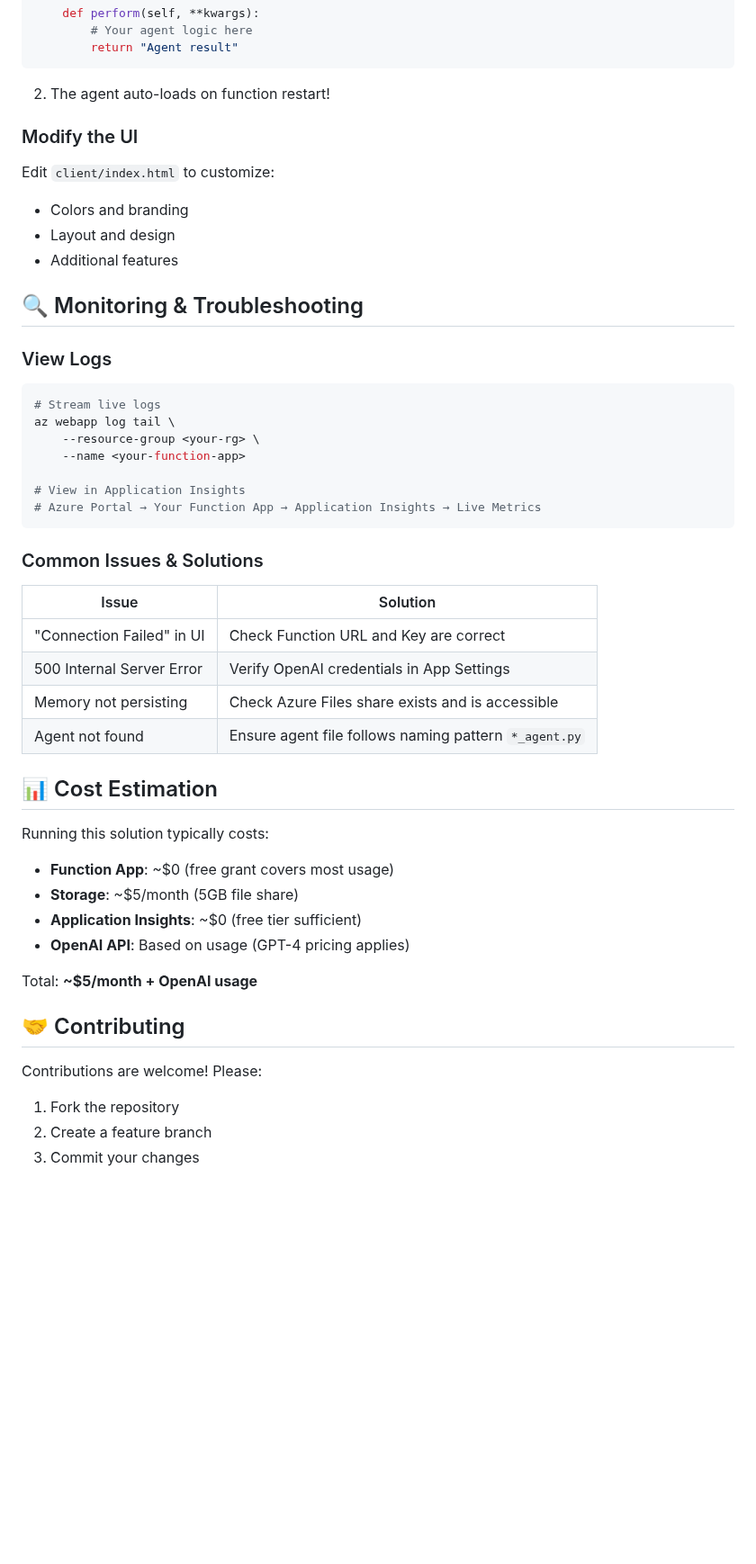
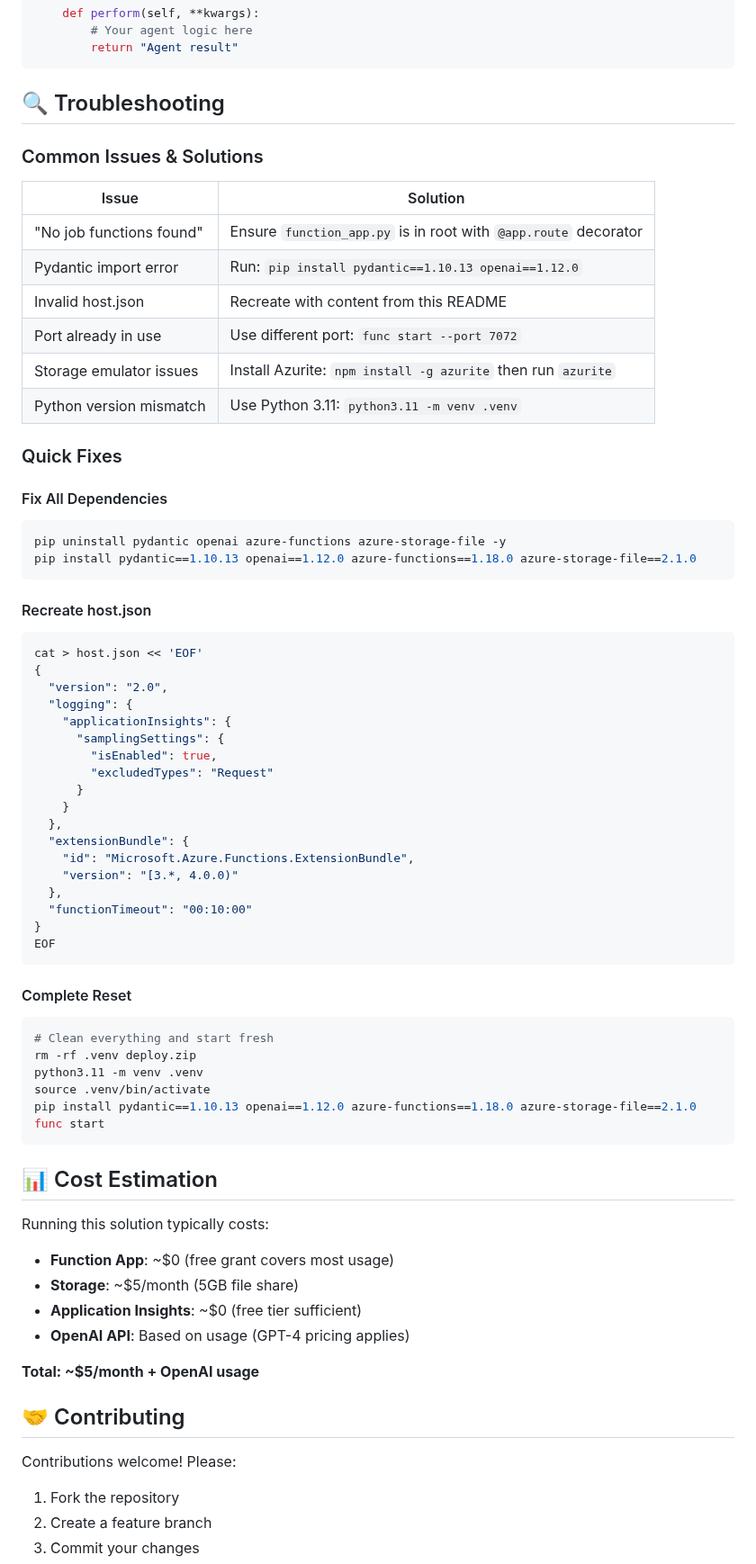
Before and after one commit to kody-w/Copilot-Agent-365, a Markdown page: README.md, the part around one of its changes. Shown at 90% size. Rendered like a GitHub page; blank space fills up the shorter version.

````diff
--- a/README.md
+++ b/README.md
@@ -179,35 +318,58 @@ class MyCustomAgent(BasicAgent):
         return "Agent result"
 ```
 
-2. The agent auto-loads on function restart!
-
-### Modify the UI
-Edit `client/index.html` to customize:
-- Colors and branding
-- Layout and design
-- Additional features
-
-## 🔍 Monitoring & Troubleshooting
-
-### View Logs
-```bash
-# Stream live logs
-az webapp log tail \
-    --resource-group <your-rg> \
-    --name <your-function-app>
-
-# View in Application Insights
-# Azure Portal → Your Function App → Application Insights → Live Metrics
-```
+## 🔍 Troubleshooting
 
 ### Common Issues & Solutions
 
 | Issue | Solution |
 |-------|----------|
-| "Connection Failed" in UI | Check Function URL and Key are correct |
-| 500 Internal Server Error | Verify OpenAI credentials in App Settings |
-| Memory not persisting | Check Azure Files share exists and is accessible |
-| Agent not found | Ensure agent file follows naming pattern `*_agent.py` |
+| "No job functions found" | Ensure `function_app.py` is in root with `@app.route` decorator |
+| Pydantic import error | Run: `pip install pydantic==1.10.13 openai==1.12.0` |
+| Invalid host.json | Recreate with content from this README |
+| Port already in use | Use different port: `func start --port 7072` |
+| Storage emulator issues | Install Azurite: `npm install -g azurite` then run `azurite` |
+| Python version mismatch | Use Python 3.11: `python3.11 -m venv .venv` |
+
+### Quick Fixes
+
+#### Fix All Dependencies
+```bash
+pip uninstall pydantic openai azure-functions azure-storage-file -y
+pip install pydantic==1.10.13 openai==1.12.0 azure-functions==1.18.0 azure-storage-file==2.1.0
+```
+
+#### Recreate host.json
+```bash
+cat > host.json << 'EOF'
+{
+  "version": "2.0",
+  "logging": {
+    "applicationInsights": {
+      "samplingSettings": {
+        "isEnabled": true,
+        "excludedTypes": "Request"
+      }
+    }
+  },
+  "extensionBundle": {
+    "id": "Microsoft.Azure.Functions.ExtensionBundle",
+    "version": "[3.*, 4.0.0)"
+  },
+  "functionTimeout": "00:10:00"
+}
+EOF
+```
+
+#### Complete Reset
+```bash
+# Clean everything and start fresh
+rm -rf .venv deploy.zip
+python3.11 -m venv .venv
+source .venv/bin/activate
+pip install pydantic==1.10.13 openai==1.12.0 azure-functions==1.18.0 azure-storage-file==2.1.0
+func start
+```
 
 ## 📊 Cost Estimation
 
@@ -217,11 +379,11 @@ Running this solution typically costs:
 - **Application Insights**: ~$0 (free tier sufficient)
 - **OpenAI API**: Based on usage (GPT-4 pricing applies)
 
-Total: **~$5/month + OpenAI usage**
+**Total: ~$5/month + OpenAI usage**
 
 ## 🤝 Contributing
 
-Contributions are welcome! Please:
+Contributions welcome! Please:
 1. Fork the repository
 2. Create a feature branch
 3. Commit your changes
````
Also changed, not shown: other parts of README.md (+232 -93 lines).
